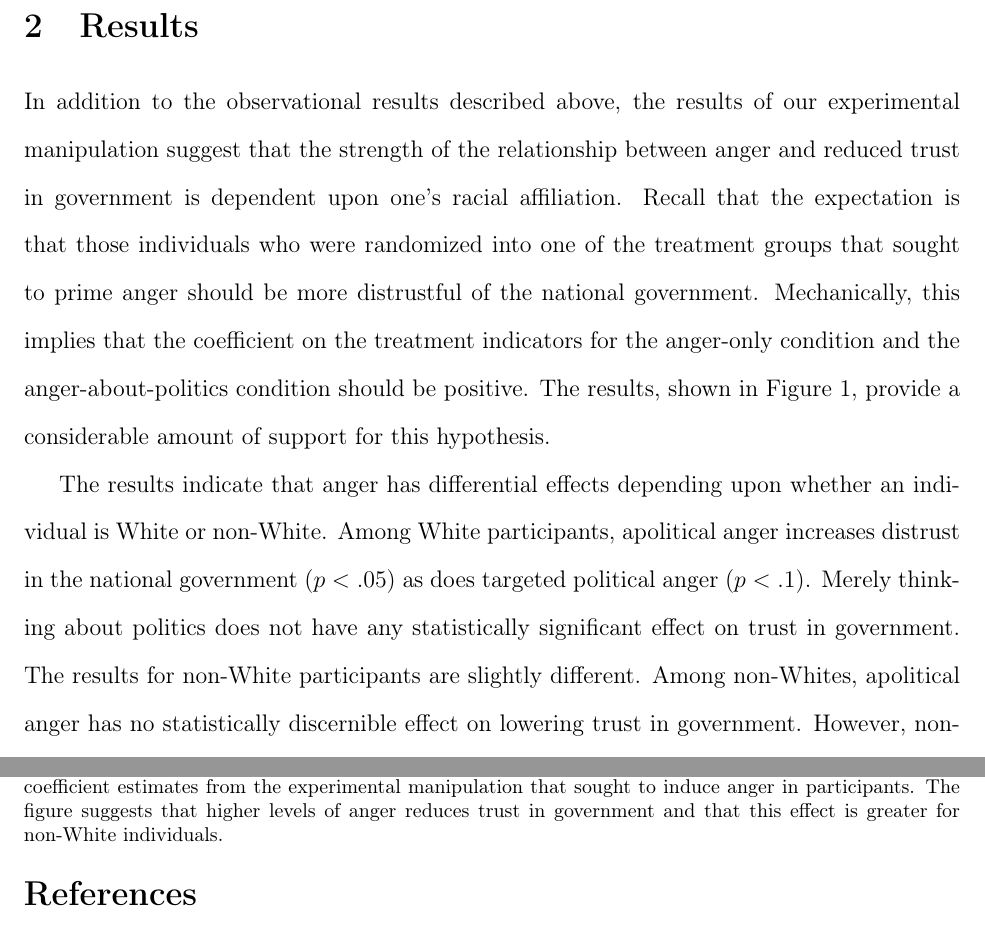
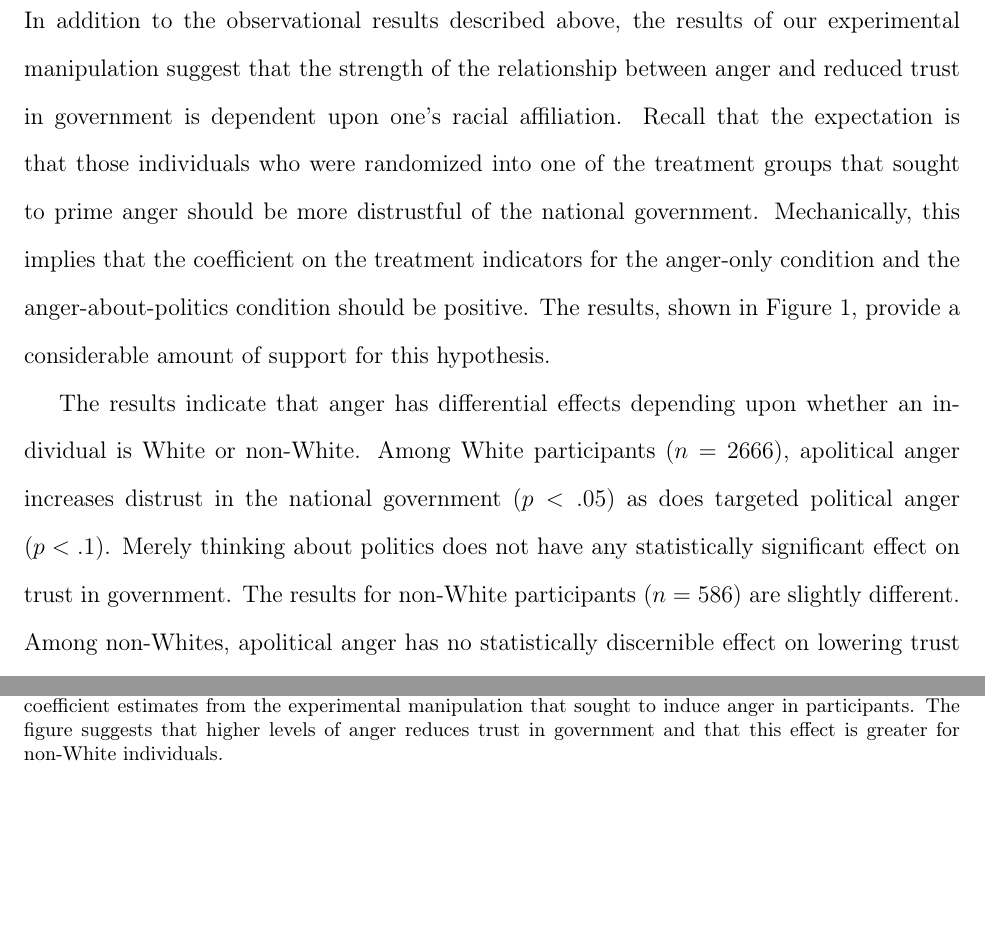
Before and after one commit to pierceaw/anger_trust, a LaTeX document (Documentation/anger_trust_manuscript.tex): two parts of pages 5 and 6 of 6 before the commit and two parts of pages 5 and 6 of 7 after it, joined at a grey line, cut at the place of the change, the shorter picture padded with empty space. Compiled offline with pdfLaTeX.

Commit message:
Update anger_trust_manuscript.tex

```diff
--- a/Documentation/anger_trust_manuscript.tex
+++ b/Documentation/anger_trust_manuscript.tex
@@ -97,7 +97,7 @@ To test for heterogeneous treatment effects by individuals' racial affiliation,
 
 In addition to the observational results described above, the results of our experimental manipulation suggest that the strength of the relationship between anger and reduced trust in government is dependent upon one's racial affiliation. Recall that the expectation is that those individuals who were randomized into one of the treatment groups that sought to prime anger should be more distrustful of the national government. Mechanically, this implies that the coefficient on the treatment indicators for the anger-only condition and the anger-about-politics condition should be positive. The results, shown in Figure \ref{fig:coef_plot}, provide a considerable amount of support for this hypothesis.
 
-The results indicate that anger has differential effects depending upon whether an individual is White or non-White. Among White participants, apolitical anger increases distrust in the national government ($p < .05$) as does targeted political anger ($p < .1$). Merely thinking about politics does not have any statistically significant effect on trust in government. The results for non-White participants are slightly different. Among non-Whites, apolitical anger has no statistically discernible effect on lowering trust in government. However, non-White individuals who were randomized into the targeted political anger condition exhibit a greater amount of distrust in the national government than White individuals who were randomized into this same treatment condition. Moreover, for non-White experiment participants, merely \emph{thinking} about politics served to reduce trust in the national government. Taken together, these results suggest that anger's ability to reduce the citizenry's trust in the national government is, to a degree, conditional upon an individual's racial identity.
+The results indicate that anger has differential effects depending upon whether an individual is White or non-White. Among White participants ($n=2666$), apolitical anger increases distrust in the national government ($p < .05$) as does targeted political anger ($p < .1$). Merely thinking about politics does not have any statistically significant effect on trust in government. The results for non-White participants ($n=586$) are slightly different. Among non-Whites, apolitical anger has no statistically discernible effect on lowering trust in government. However, non-White individuals who were randomized into the targeted political anger condition exhibit a greater amount of distrust in the national government than White individuals who were randomized into this same treatment condition. Moreover, for non-White experiment participants, merely \emph{thinking} about politics served to reduce trust in the national government. Taken together, these results suggest that anger's ability to reduce the citizenry's trust in the national government is, to a degree, conditional upon an individual's racial identity.
 
 \begin{center}
 \begin{figure}
```
